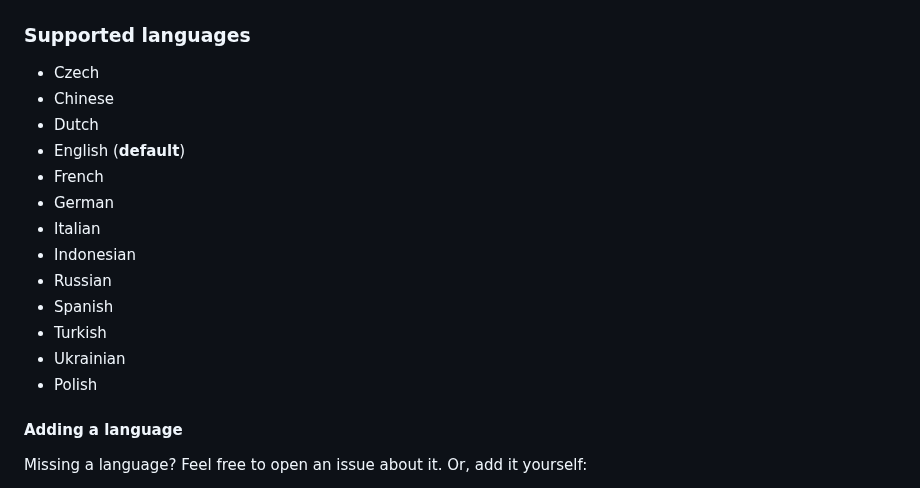
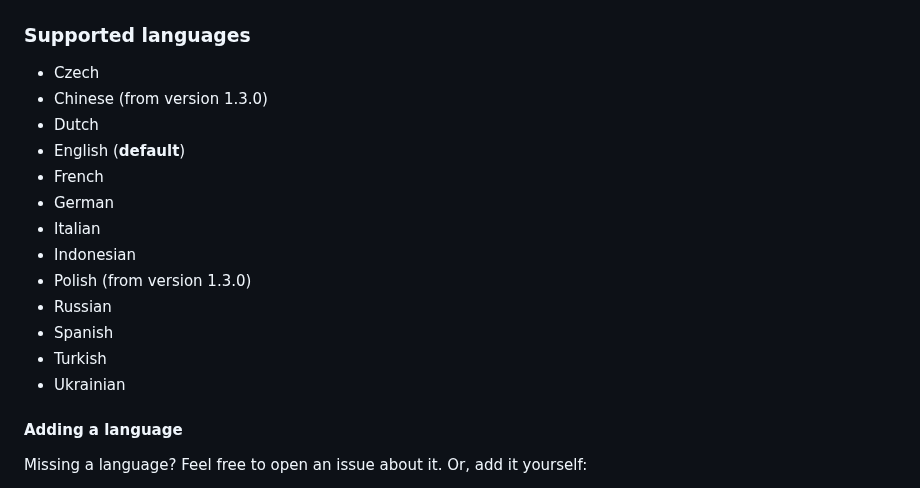
Before and after one commit to jacobras/Human-Readable, a Markdown page: README.md, the part around the change. GitHub-like rendering.

```diff
--- a/README.md
+++ b/README.md
@@ -82,18 +82,18 @@ HumanReadable.timeAgo(instant) // "il y a 3 jours"
 ### Supported languages
 
 * Czech
-* Chinese
+* Chinese (from version 1.3.0)
 * Dutch
 * English (**default**)
 * French
 * German
 * Italian
 * Indonesian
+* Polish (from version 1.3.0)
 * Russian
 * Spanish
 * Turkish
 * Ukrainian
-* Polish
 
 #### Adding a language
 
```
